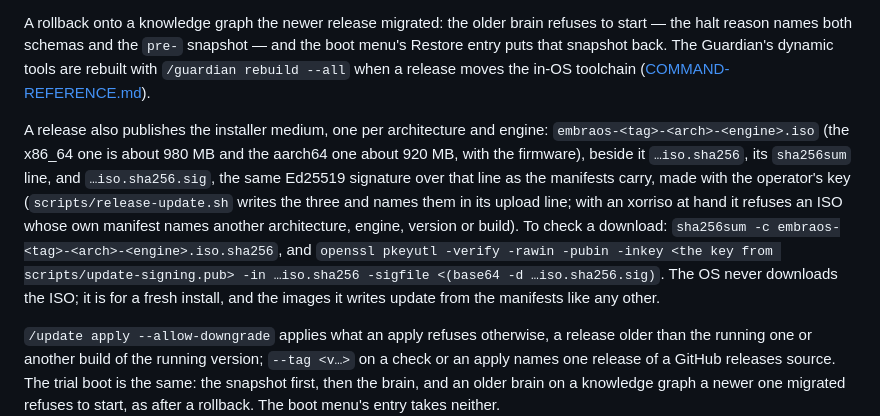
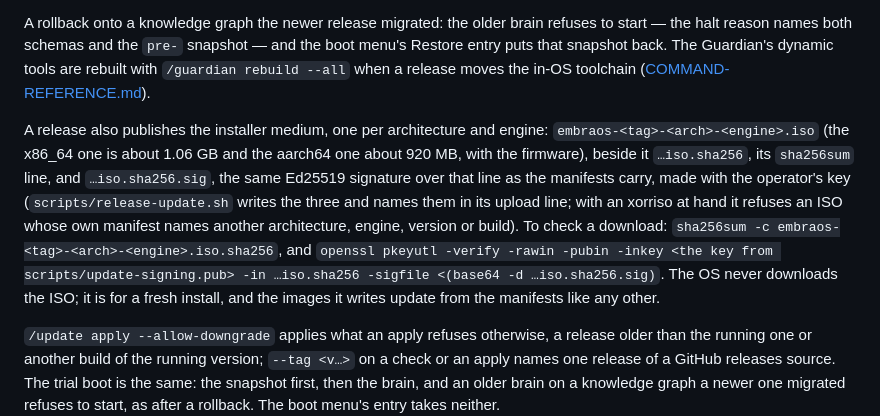
Before and after one commit to Ward-Software-Defined-Systems/embraOS, a Markdown page: docs/OPERATIONS/UPDATES-AND-BACKUPS.md, the part around the change. GitHub-like rendering.

```diff
--- a/docs/OPERATIONS/UPDATES-AND-BACKUPS.md
+++ b/docs/OPERATIONS/UPDATES-AND-BACKUPS.md
@@ -109,7 +109,7 @@ The last answer is in `system_status`, in its `update` block, and `/status` prin
 
 A rollback onto a knowledge graph the newer release migrated: the older brain refuses to start — the halt reason names both schemas and the `pre-` snapshot — and the boot menu's Restore entry puts that snapshot back. The Guardian's dynamic tools are rebuilt with `/guardian rebuild --all` when a release moves the in-OS toolchain ([COMMAND-REFERENCE.md](COMMAND-REFERENCE.md)).
 
-A release also publishes the installer medium, one per architecture and engine: `embraos-<tag>-<arch>-<engine>.iso` (the x86_64 one is about 980 MB and the aarch64 one about 920 MB, with the firmware), beside it `…iso.sha256`, its `sha256sum` line, and `…iso.sha256.sig`, the same Ed25519 signature over that line as the manifests carry, made with the operator's key (`scripts/release-update.sh` writes the three and names them in its upload line; with an xorriso at hand it refuses an ISO whose own manifest names another architecture, engine, version or build). To check a download: `sha256sum -c embraos-<tag>-<arch>-<engine>.iso.sha256`, and `openssl pkeyutl -verify -rawin -pubin -inkey <the key from scripts/update-signing.pub> -in …iso.sha256 -sigfile <(base64 -d …iso.sha256.sig)`. The OS never downloads the ISO; it is for a fresh install, and the images it writes update from the manifests like any other.
+A release also publishes the installer medium, one per architecture and engine: `embraos-<tag>-<arch>-<engine>.iso` (the x86_64 one is about 1.06 GB and the aarch64 one about 920 MB, with the firmware), beside it `…iso.sha256`, its `sha256sum` line, and `…iso.sha256.sig`, the same Ed25519 signature over that line as the manifests carry, made with the operator's key (`scripts/release-update.sh` writes the three and names them in its upload line; with an xorriso at hand it refuses an ISO whose own manifest names another architecture, engine, version or build). To check a download: `sha256sum -c embraos-<tag>-<arch>-<engine>.iso.sha256`, and `openssl pkeyutl -verify -rawin -pubin -inkey <the key from scripts/update-signing.pub> -in …iso.sha256 -sigfile <(base64 -d …iso.sha256.sig)`. The OS never downloads the ISO; it is for a fresh install, and the images it writes update from the manifests like any other.
 
 `/update apply --allow-downgrade` applies what an apply refuses otherwise, a release older than the running one or another build of the running version; `--tag <v…>` on a check or an apply names one release of a GitHub releases source. The trial boot is the same: the snapshot first, then the brain, and an older brain on a knowledge graph a newer one migrated refuses to start, as after a rollback. The boot menu's entry takes neither.
 
```
Also changed, not shown: README.md (+4 -3 lines), assets/system-architecture.png, 2 other files.
